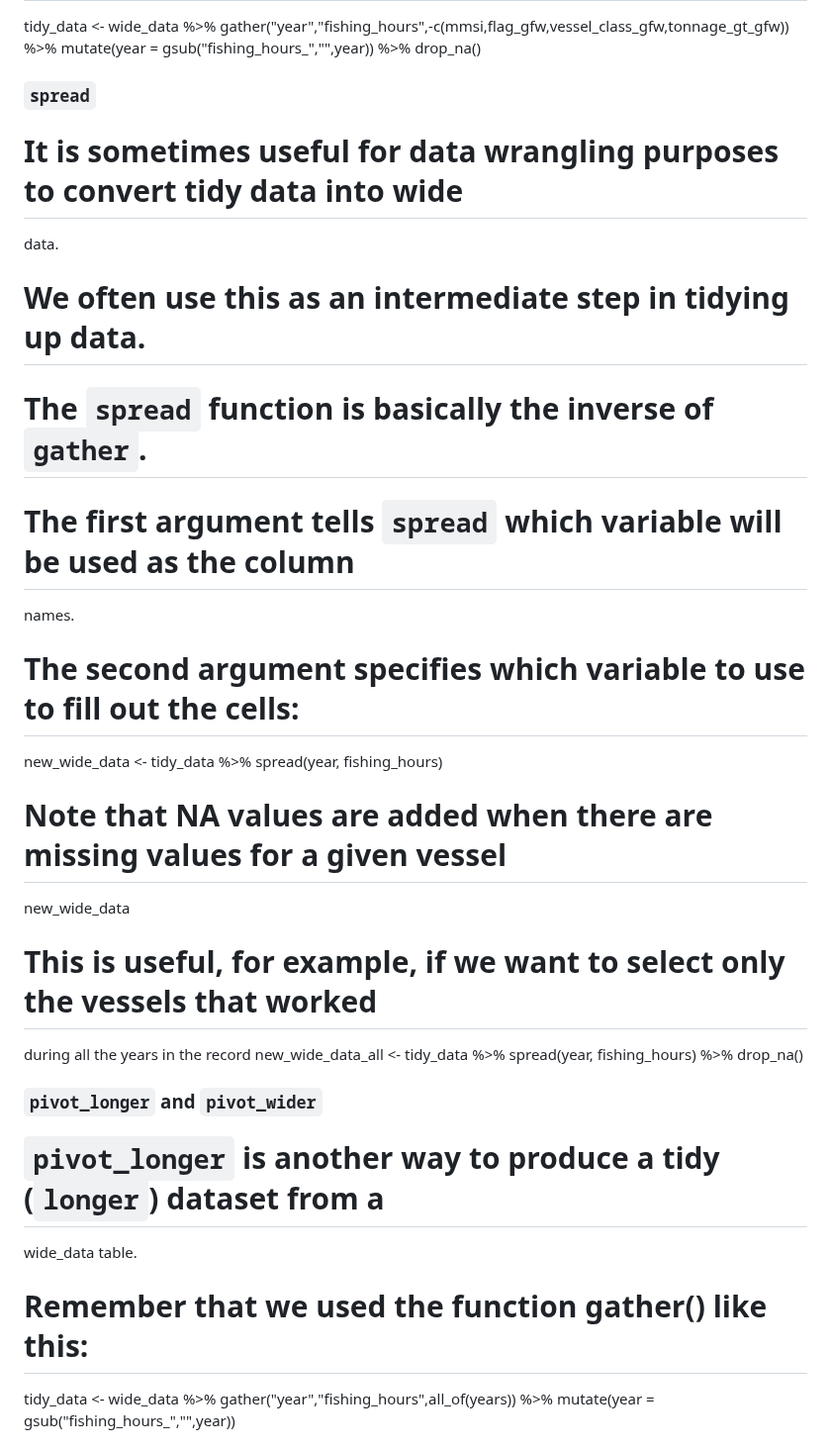
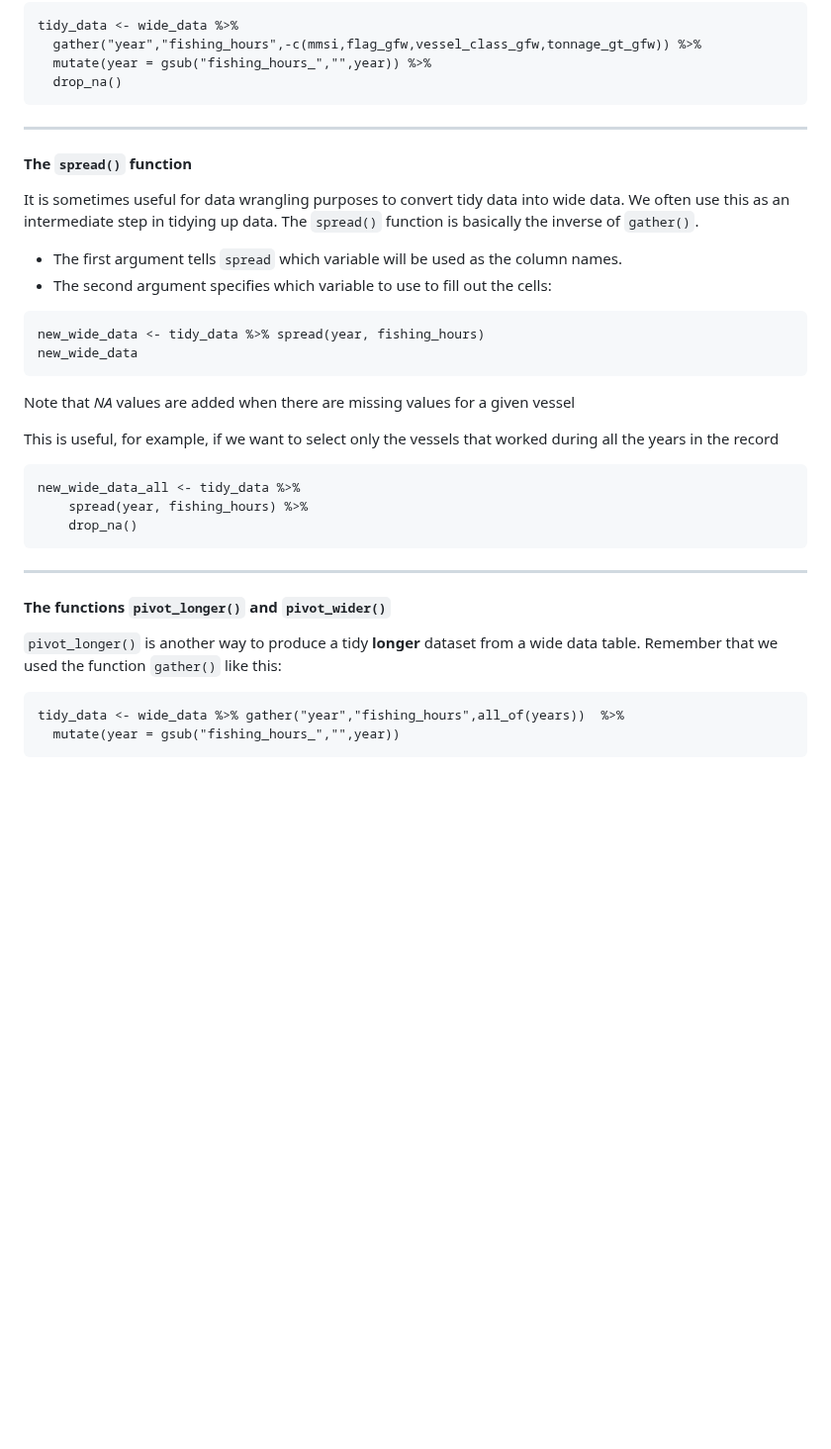
Before and after one commit to bioinfo-arctic/FSK2053, a Markdown page: Spring_2023/scripts/Session_2.1_first_steps_with_the_tidyverse.md, the part around one of its changes. Shown at 99% size. GitHub-like rendering; blank space fills up the shorter version.

````diff
--- a/Spring_2023/scripts/Session_2.1_first_steps_with_the_tidyverse.md
+++ b/Spring_2023/scripts/Session_2.1_first_steps_with_the_tidyverse.md
@@ -264,24 +271,31 @@ gsub("fishing_hours_","",year),
 tidy_data <- wide_data %>%
-  gather("year","fishing_hours",-c(mmsi,flag_gfw,vessel_class_gfw,tonnage_gt_gfw))
-%>%
-  mutate(year = gsub("fishing_hours_","",year))  %>% drop_na()
-### `spread`
-# It is sometimes useful for data wrangling purposes to convert tidy data into wide
-data.
-# We often use this as an intermediate step in tidying up data.
-# The `spread` function is basically the inverse of `gather`.
-# The first argument tells `spread` which variable will be used as the column
-names.
-# The second argument specifies which variable to use to fill out the cells:
+  gather("year","fishing_hours",-c(mmsi,flag_gfw,vessel_class_gfw,tonnage_gt_gfw)) %>%
+  mutate(year = gsub("fishing_hours_","",year)) %>%
+  drop_na()
+```
+---
+#### The  `spread()` function
+It is sometimes useful for data wrangling purposes to convert tidy data into wide data.
+We often use this as an intermediate step in tidying up data.
+The `spread()` function is basically the inverse of `gather()`.
+ - The first argument tells `spread` which variable will be used as the column names.
+ - The second argument specifies which variable to use to fill out the cells:
+```
 new_wide_data <- tidy_data %>% spread(year, fishing_hours)
-# Note that NA values are added when there are missing values for a given vessel
 new_wide_data
-# This is useful, for example, if we want to select only the vessels that worked
-during all the years in the record
-new_wide_data_all <- tidy_data %>% spread(year, fishing_hours) %>% drop_na()
-### `pivot_longer` and `pivot_wider`
-# `pivot_longer` is another way to produce a tidy (`longer`) dataset from a
-wide_data table.
-# Remember that we used the function gather() like this:
+```
+Note that _NA_ values are added when there are missing values for a given vessel
+
+This is useful, for example, if we want to select only the vessels that worked during all the years in the record
+```
+new_wide_data_all <- tidy_data %>%
+	spread(year, fishing_hours) %>%
+	drop_na()
+```
+---
+#### The functions `pivot_longer()` and `pivot_wider()`
+`pivot_longer()` is another way to produce a tidy **longer** dataset from a wide data table.
+Remember that we used the function `gather()` like this:
+```
 tidy_data <- wide_data %>% gather("year","fishing_hours",all_of(years))  %>%
   mutate(year = gsub("fishing_hours_","",year))
````
Also changed, not shown: other parts of Spring_2023/scripts/Session_2.1_first_steps_with_the_tidyverse.md (+67 -51 lines).
